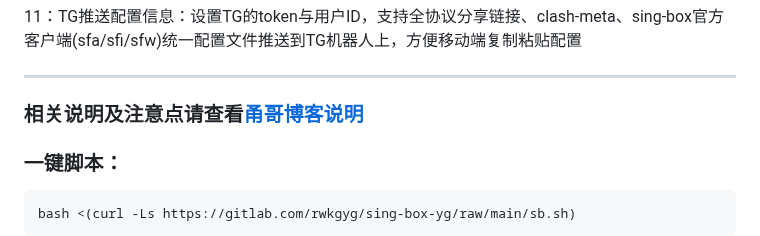
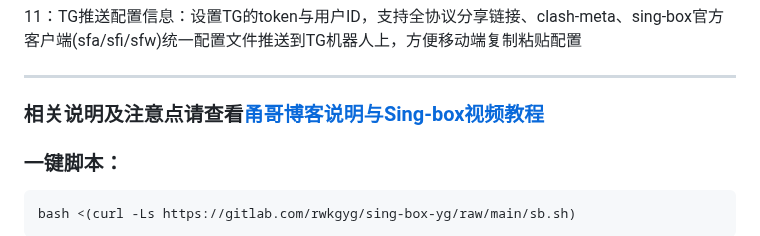
Before and after one commit to yonggekkk/sing-box-yg, a Markdown page: README.md, the part around the change. Drawn GitHub-style.

````diff
--- a/README.md
+++ b/README.md
@@ -30,7 +30,7 @@
 
 ------------------------------------------------------------------------------------
 
-### 相关说明及注意点请查看[甬哥博客说明](https://ygkkk.blogspot.com/2023/10/sing-box-yg.html)
+### 相关说明及注意点请查看[甬哥博客说明与Sing-box视频教程](https://ygkkk.blogspot.com/2023/10/sing-box-yg.html)
 
 ### 一键脚本：
 ```
````
